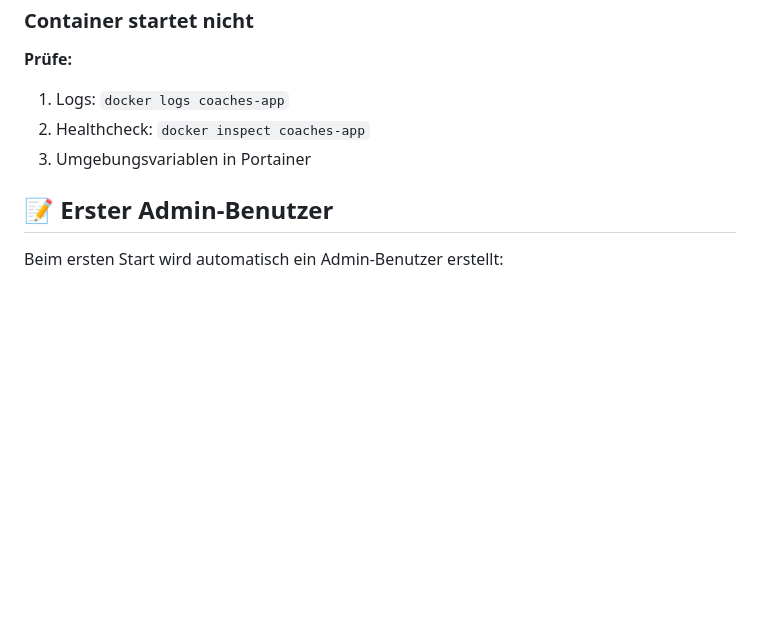
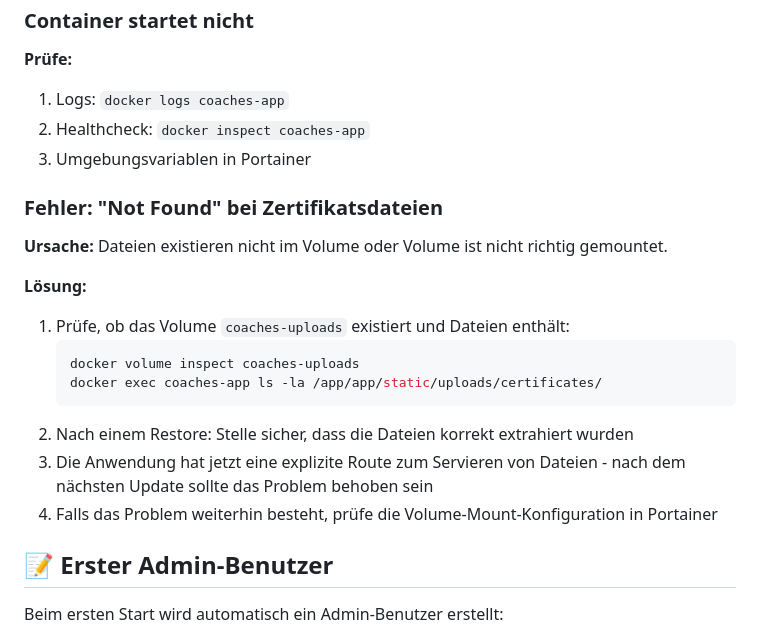
Before and after one commit to swisi/tt-coaches, a Markdown page: PORTAINER.md, the part around the change. Drawn GitHub-style; blank space fills up the shorter version.

Commit message:
Add troubleshooting for certificate file 404 errors

````diff
--- a/PORTAINER.md
+++ b/PORTAINER.md
@@ -120,6 +120,20 @@ DATABASE_URL=sqlite:////app/data/coaches.db
 2. Healthcheck: `docker inspect coaches-app`
 3. Umgebungsvariablen in Portainer
 
+### Fehler: "Not Found" bei Zertifikatsdateien
+
+**Ursache:** Dateien existieren nicht im Volume oder Volume ist nicht richtig gemountet.
+
+**Lösung:**
+1. Prüfe, ob das Volume `coaches-uploads` existiert und Dateien enthält:
+   ```bash
+   docker volume inspect coaches-uploads
+   docker exec coaches-app ls -la /app/app/static/uploads/certificates/
+   ```
+2. Nach einem Restore: Stelle sicher, dass die Dateien korrekt extrahiert wurden
+3. Die Anwendung hat jetzt eine explizite Route zum Servieren von Dateien - nach dem nächsten Update sollte das Problem behoben sein
+4. Falls das Problem weiterhin besteht, prüfe die Volume-Mount-Konfiguration in Portainer
+
 ## 📝 Erster Admin-Benutzer
 
 Beim ersten Start wird automatisch ein Admin-Benutzer erstellt:
````
